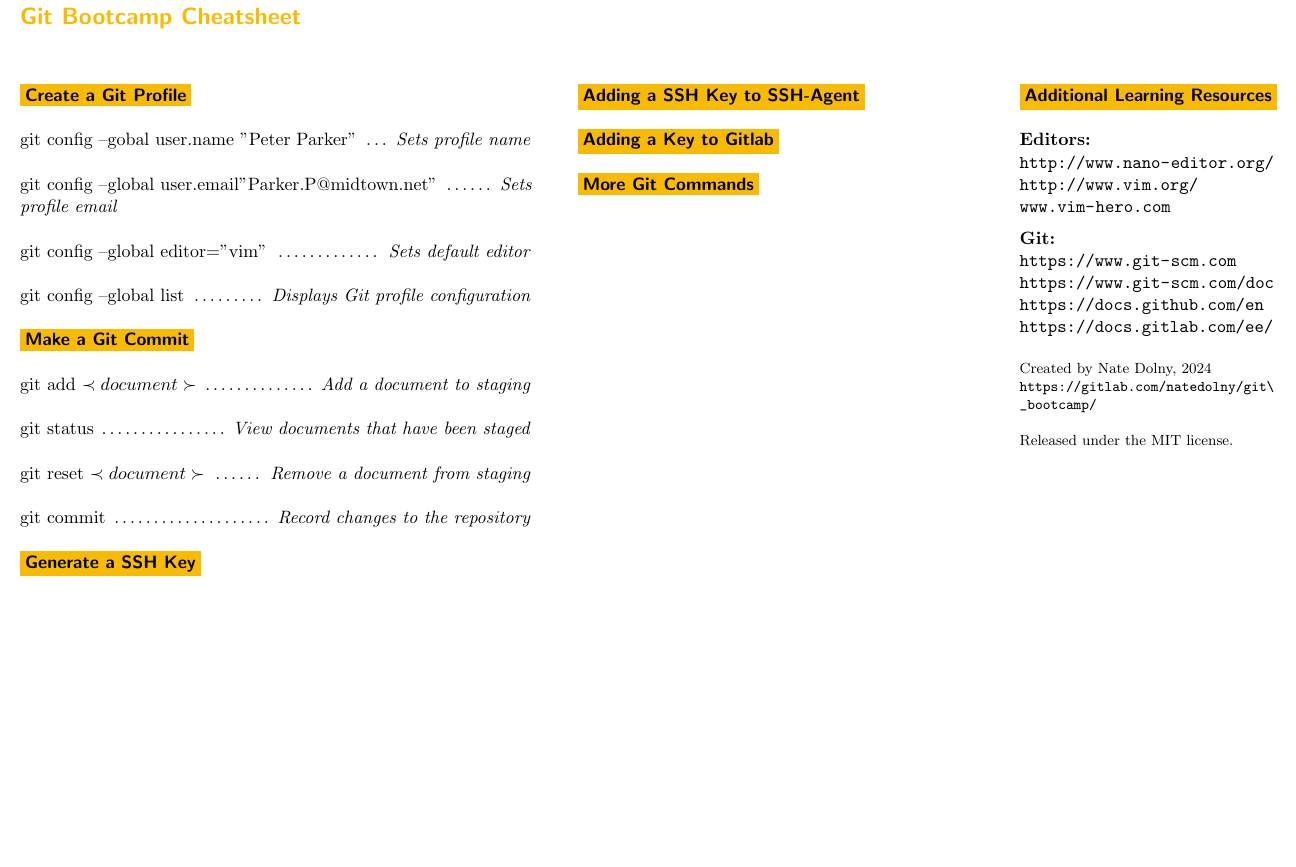
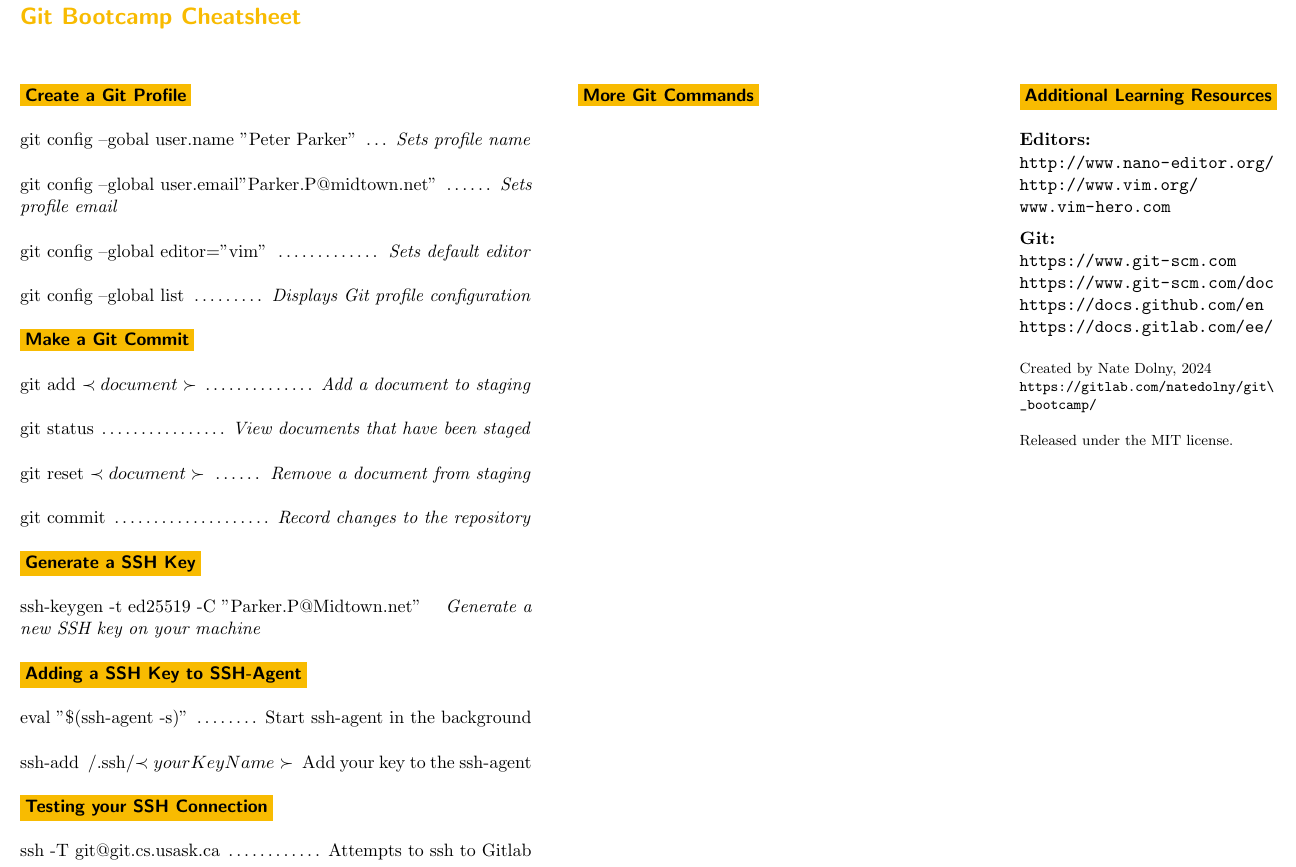
Before and after one commit to NateDolny/git_bootcamp, a LaTeX document (cheatsheet/reference.tex): part of the page, cut so that both start at the same text, the shorter picture padded with empty space. Compiled offline with pdfLaTeX.

Commit message:
reference: updated reference.tex, see details below
* filled in Generate a SSH Key section
* filled in Adding a SSH Key to SSH-Agent section
* filled in Testing your SSH Connection

```diff
--- a/cheatsheet/reference.tex
+++ b/cheatsheet/reference.tex
@@ -67,6 +67,19 @@
 
 \sectiontitle{Generate a SSH Key}
 
+\command{ssh-keygen -t ed25519 -C "Parker.P@Midtown.net" }{\textit{Generate a new SSH key on your machine}}
+
+
+\sectiontitle{Adding a SSH Key to SSH-Agent}
+
+\command{eval "\$(ssh-agent -s)"}{Start ssh-agent in the background}
+
+\command{ssh-add ~/.ssh/\(\prec yourKeyName \succ\)}{Add your key to the ssh-agent}
+
+
+\sectiontitle{Testing your SSH Connection}
+
+\command{ssh -T git@git.cs.usask.ca}{Attempts to ssh to Gitlab}
 
 %------------------------------------------------------------------------------
 
@@ -81,19 +94,8 @@
 \begin{minipage}[t]{85mm} % Create a box to house text
 
 %------------------------------------------------------------------------------
-%	HEADING FOUR
-%------------------------------------------------------------------------------
-
-\sectiontitle{Adding a SSH Key to SSH-Agent}
-
-
-%------------------------------------------------------------------------------
 %	HEADING FIVE
 %------------------------------------------------------------------------------
-
-\sectiontitle{Adding a Key to Gitlab} % Heading five
-
-
 \sectiontitle{More Git Commands} % Heading five
 
 %------------------------------------------------------------------------------
```
Also changed, not shown: 2 other files.
